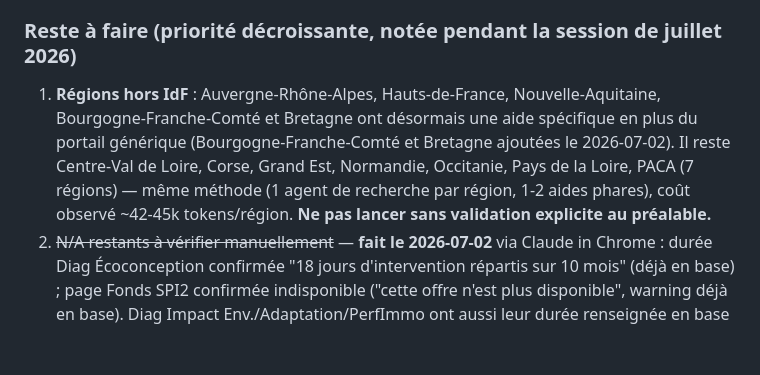
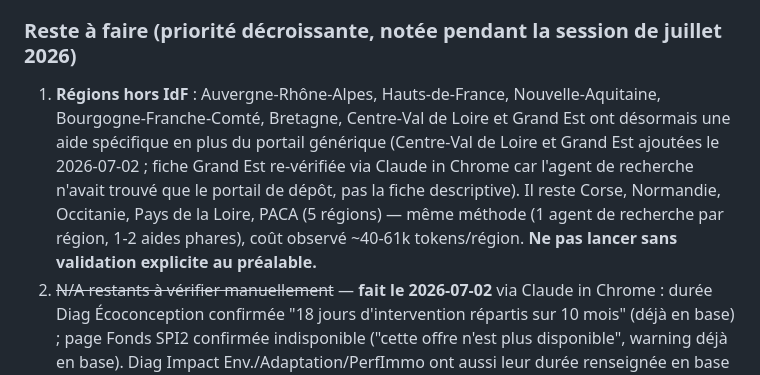
Before and after one commit to ao-alert-rse/outil-aides, a Markdown page: MAJ_MENSUELLE.md, the part around the change. GitHub-like rendering; blank space fills up the shorter version.

Commit message:
Met à jour le suivi : Centre-Val de Loire et Grand Est traitées, 5 régions restantes

```diff
--- a/MAJ_MENSUELLE.md
+++ b/MAJ_MENSUELLE.md
@@ -140,7 +140,7 @@ Aucun serveur, aucune base de données, aucun compte à maintenir.
 
 ### Reste à faire (priorité décroissante, notée pendant la session de juillet 2026)
 
-1. **Régions hors IdF** : Auvergne-Rhône-Alpes, Hauts-de-France, Nouvelle-Aquitaine, Bourgogne-Franche-Comté et Bretagne ont désormais une aide spécifique en plus du portail générique (Bourgogne-Franche-Comté et Bretagne ajoutées le 2026-07-02). Il reste Centre-Val de Loire, Corse, Grand Est, Normandie, Occitanie, Pays de la Loire, PACA (7 régions) — même méthode (1 agent de recherche par région, 1-2 aides phares), coût observé ~42-45k tokens/région. **Ne pas lancer sans validation explicite au préalable.**
+1. **Régions hors IdF** : Auvergne-Rhône-Alpes, Hauts-de-France, Nouvelle-Aquitaine, Bourgogne-Franche-Comté, Bretagne, Centre-Val de Loire et Grand Est ont désormais une aide spécifique en plus du portail générique (Centre-Val de Loire et Grand Est ajoutées le 2026-07-02 ; fiche Grand Est re-vérifiée via Claude in Chrome car l'agent de recherche n'avait trouvé que le portail de dépôt, pas la fiche descriptive). Il reste Corse, Normandie, Occitanie, Pays de la Loire, PACA (5 régions) — même méthode (1 agent de recherche par région, 1-2 aides phares), coût observé ~40-61k tokens/région. **Ne pas lancer sans validation explicite au préalable.**
 2. ~~N/A restants à vérifier manuellement~~ — **fait le 2026-07-02** via Claude in Chrome : durée Diag Écoconception confirmée "18 jours d'intervention répartis sur 10 mois" (déjà en base) ; page Fonds SPI2 confirmée indisponible ("cette offre n'est plus disponible", warning déjà en base). Diag Impact Env./Adaptation/PerfImmo ont aussi leur durée renseignée en base (à revérifier seulement si un doute apparaît).
 3. **Alerte plafond de minimis** dans le calculateur de cumul — le seuil (300 000 €/3 ans) est confirmé, reste à identifier aide par aide lesquelles y sont soumises avant de coder l'alerte.
 4. ~~Petites améliorations UI restantes~~ — **fait le 2026-07-02** : badge "clôture proche" (⏳, seuil 60 jours) sur `date_fin`, légende expliquant les badges (⊘, "Sur consultation", "Montant individualisé"), compteur "X chiffrée(s) / Y à consulter" dans la barre de cumul.
```
